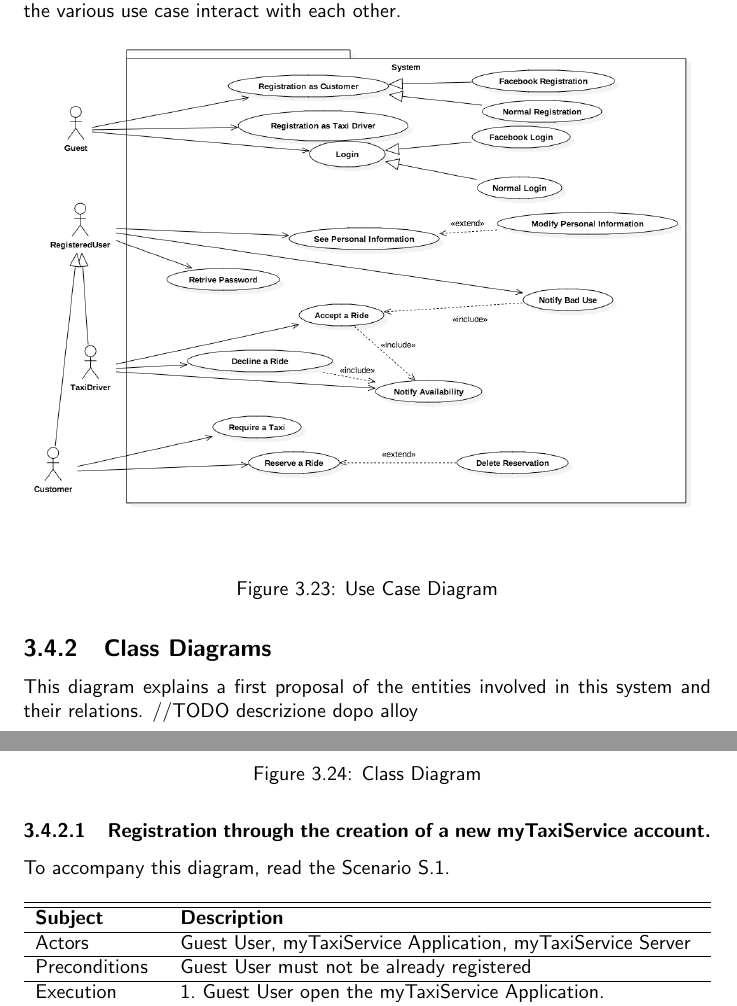
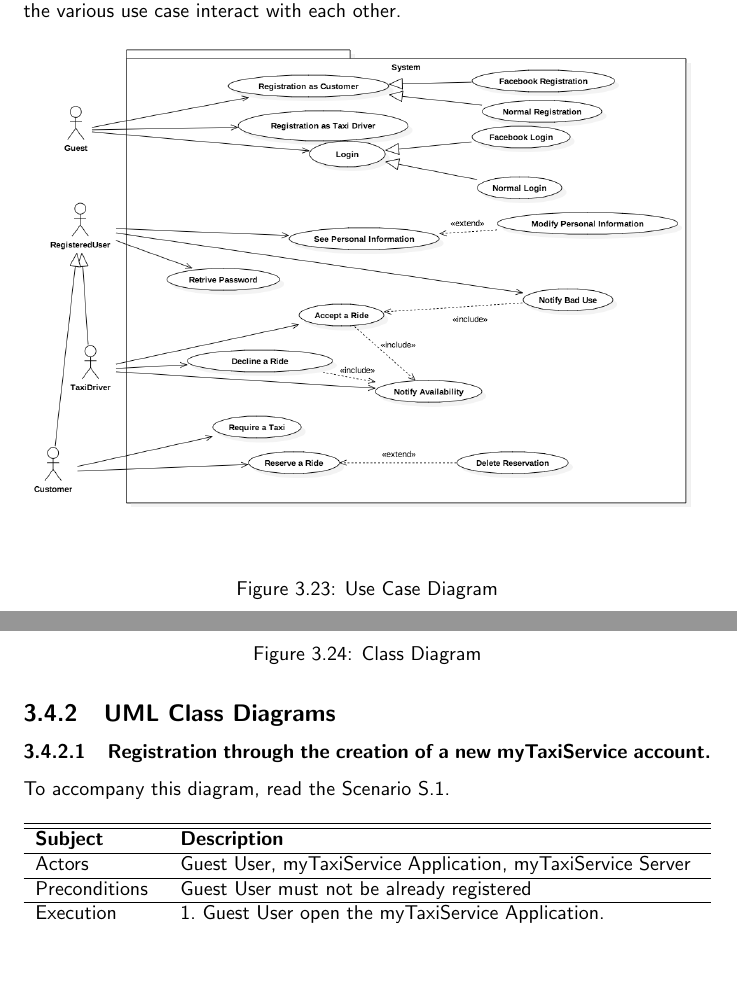
Before and after one commit to SimoneDeola/CremonaDeola, a LaTeX document (source/rasd/rasd.tex, which reads source/rasd/latex/SpecificRequirements/SectionUMLModels.tex, source/rasd/latex/SpecificRequirements/UMLModels/Class_Diagram.tex, source/rasd/latex/SpecificRequirements/UMLModels/Use_Case.tex): two parts of pages 43 and 44 of 55, joined at a grey line, cut so that both start at the same text, the shorter picture padded with empty space. Compiled offline with pdfLaTeX.

Commit message:
inpagination trouble

```diff
--- a/source/rasd/latex/SpecificRequirements/SectionUMLModels.tex
+++ b/source/rasd/latex/SpecificRequirements/SectionUMLModels.tex
@@ -3,7 +3,8 @@
 
                         \input{latex/SpecificRequirements/UMLModels/Use_Case.tex}
 
-			\input{latex/SpecificRequirements/UMLModels/Class_Diagram.tex}
+			\subsection{UML Class Diagrams}
+
 
 			\input{latex/SpecificRequirements/UMLModels/CustomerRegistration_Normal.tex}
 
--- a/source/rasd/latex/SpecificRequirements/UMLModels/Class_Diagram.tex
+++ b/source/rasd/latex/SpecificRequirements/UMLModels/Class_Diagram.tex
@@ -1,2 +0,0 @@
-\subsection{Class Diagrams}
-	This diagram explains a first proposal of the entities involved in this system and their relations. //TODO descrizione dopo alloy
@@ -7,2 +1 @@
-					\caption{Class Diagram}\label{sec:ClassDiagramFigure}
-				\end{figure}
+\
--- a/source/rasd/latex/SpecificRequirements/UMLModels/Use_Case.tex
+++ b/source/rasd/latex/SpecificRequirements/UMLModels/Use_Case.tex
@@ -9,0 +14,2 @@
+					\caption{Class Diagram}\label{sec:ClassDiagramFigure}
+				\end{figure}
```
Also changed, not shown: source/rasd/rasd.pdf, source/rasd/latex/SpecificRequirements/UMLModels/Class_Diagram.tex (4 more changed lines), source/rasd/latex/SpecificRequirements/UMLModels/Use_Case.tex (4 more changed lines), 4 other files.
